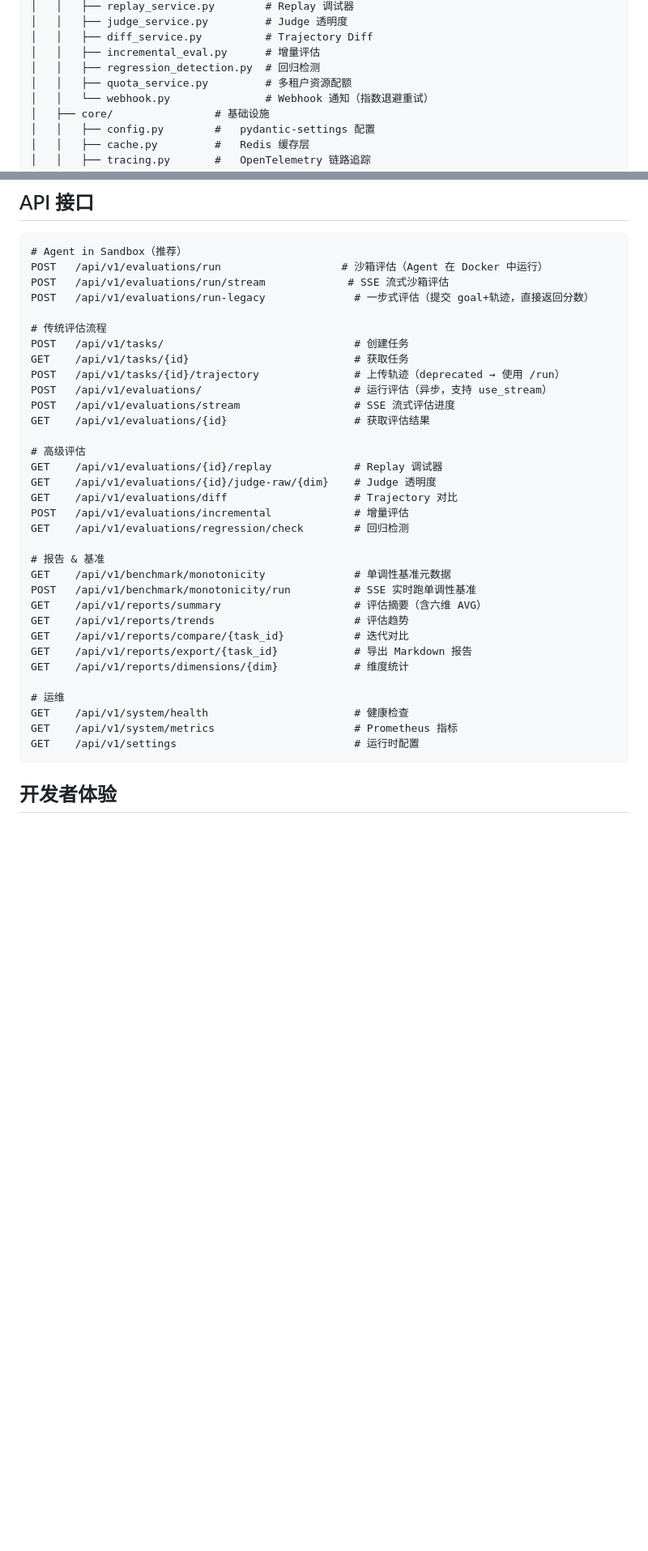
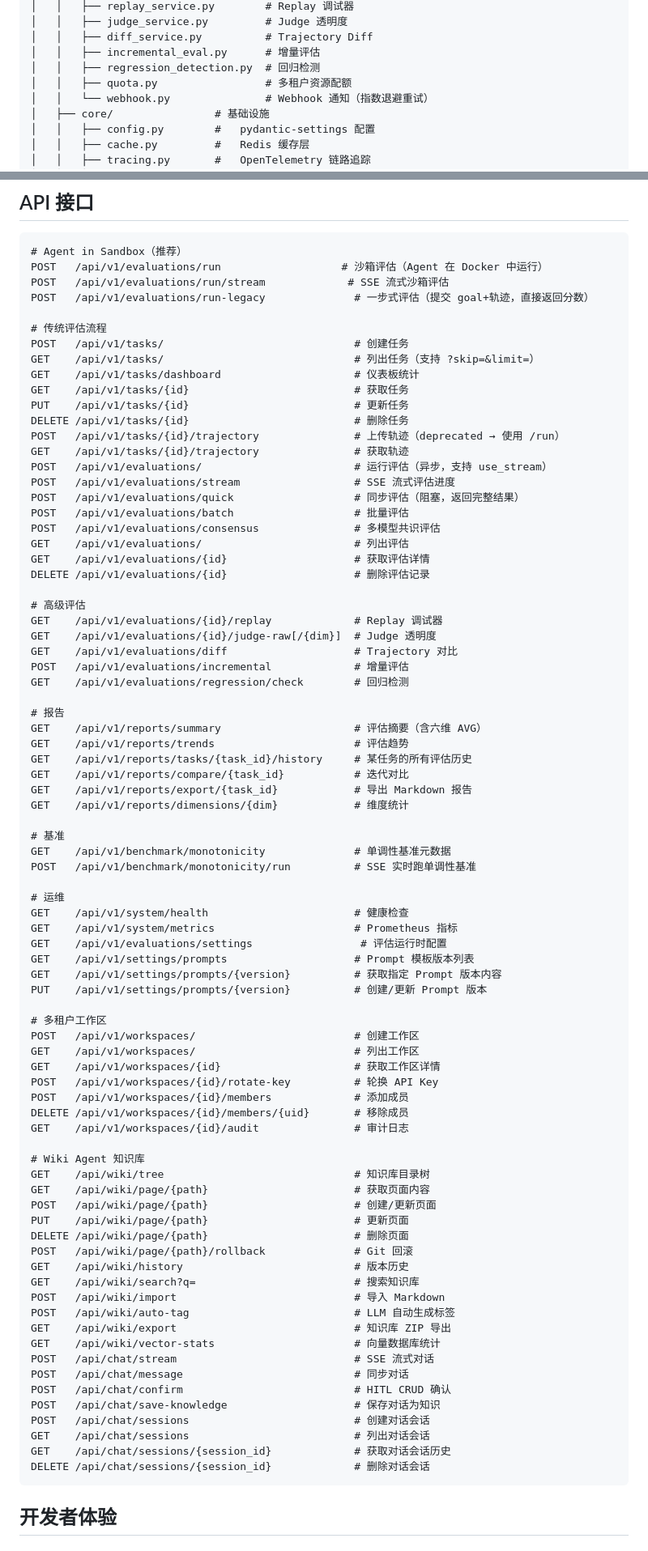
Before and after one commit to daetz-coder/Agent-Runtime-Evaluation-Platform, a Markdown page: README.md, 2 parts joined by grey strips. Shown at 81% size. Rendered like a GitHub page; blank space fills up the shorter version.

Commit message:
docs: update README — API table, health check, project structure
- Fix health check response example with full fields
- Fix quota_service.py → quota.py filename
- Replace GET /api/v1/settings with correct prompt management endpoints
- Add 15+ missing API endpoints (tasks CRUD, evaluations CRUD,
  workspace, wiki agent, chat sessions, benchmark, vector-stats)
- Split reports & benchmark into separate sections

````diff
--- a/README.md
+++ b/README.md
@@ -202,7 +210,7 @@ SDK 收集器特性: 线程安全 · 批量上传 · 失败回退 · 离线模
 │   │   ├── diff_service.py          # Trajectory Diff
 │   │   ├── incremental_eval.py      # 增量评估
 │   │   ├── regression_detection.py  # 回归检测
-│   │   ├── quota_service.py         # 多租户资源配额
+│   │   ├── quota.py                 # 多租户资源配额
 │   │   └── webhook.py               # Webhook 通知（指数退避重试）
 │   ├── core/                # 基础设施
 │   │   ├── config.py        #   pydantic-settings 配置
@@ -241,32 +249,79 @@ POST   /api/v1/evaluations/run-legacy              # 一步式评估（提交 go
 
 # 传统评估流程
 POST   /api/v1/tasks/                              # 创建任务
+GET    /api/v1/tasks/                              # 列出任务（支持 ?skip=&limit=）
+GET    /api/v1/tasks/dashboard                     # 仪表板统计
 GET    /api/v1/tasks/{id}                          # 获取任务
+PUT    /api/v1/tasks/{id}                          # 更新任务
+DELETE /api/v1/tasks/{id}                          # 删除任务
 POST   /api/v1/tasks/{id}/trajectory               # 上传轨迹（deprecated → 使用 /run）
+GET    /api/v1/tasks/{id}/trajectory               # 获取轨迹
 POST   /api/v1/evaluations/                        # 运行评估（异步，支持 use_stream）
 POST   /api/v1/evaluations/stream                  # SSE 流式评估进度
-GET    /api/v1/evaluations/{id}                    # 获取评估结果
+POST   /api/v1/evaluations/quick                   # 同步评估（阻塞，返回完整结果）
+POST   /api/v1/evaluations/batch                   # 批量评估
+POST   /api/v1/evaluations/consensus               # 多模型共识评估
+GET    /api/v1/evaluations/                        # 列出评估
+GET    /api/v1/evaluations/{id}                    # 获取评估详情
+DELETE /api/v1/evaluations/{id}                    # 删除评估记录
 
 # 高级评估
 GET    /api/v1/evaluations/{id}/replay             # Replay 调试器
-GET    /api/v1/evaluations/{id}/judge-raw/{dim}    # Judge 透明度
+GET    /api/v1/evaluations/{id}/judge-raw[/{dim}]  # Judge 透明度
 GET    /api/v1/evaluations/diff                    # Trajectory 对比
 POST   /api/v1/evaluations/incremental             # 增量评估
 GET    /api/v1/evaluations/regression/check        # 回归检测
 
-# 报告 & 基准
-GET    /api/v1/benchmark/monotonicity              # 单调性基准元数据
-POST   /api/v1/benchmark/monotonicity/run          # SSE 实时跑单调性基准
+# 报告
 GET    /api/v1/reports/summary                     # 评估摘要（含六维 AVG）
 GET    /api/v1/reports/trends                      # 评估趋势
+GET    /api/v1/reports/tasks/{task_id}/history     # 某任务的所有评估历史
 GET    /api/v1/reports/compare/{task_id}           # 迭代对比
 GET    /api/v1/reports/export/{task_id}            # 导出 Markdown 报告
 GET    /api/v1/reports/dimensions/{dim}            # 维度统计
 
+# 基准
+GET    /api/v1/benchmark/monotonicity              # 单调性基准元数据
+POST   /api/v1/benchmark/monotonicity/run          # SSE 实时跑单调性基准
+
 # 运维
 GET    /api/v1/system/health                       # 健康检查
 GET    /api/v1/system/metrics                      # Prometheus 指标
-GET    /api/v1/settings                            # 运行时配置
+GET    /api/v1/evaluations/settings                 # 评估运行时配置
+GET    /api/v1/settings/prompts                    # Prompt 模板版本列表
+GET    /api/v1/settings/prompts/{version}          # 获取指定 Prompt 版本内容
+PUT    /api/v1/settings/prompts/{version}          # 创建/更新 Prompt 版本
+
+# 多租户工作区
+POST   /api/v1/workspaces/                         # 创建工作区
+GET    /api/v1/workspaces/                         # 列出工作区
+GET    /api/v1/workspaces/{id}                     # 获取工作区详情
+POST   /api/v1/workspaces/{id}/rotate-key          # 轮换 API Key
+POST   /api/v1/workspaces/{id}/members             # 添加成员
+DELETE /api/v1/workspaces/{id}/members/{uid}       # 移除成员
+GET    /api/v1/workspaces/{id}/audit               # 审计日志
+
+# Wiki Agent 知识库
+GET    /api/wiki/tree                              # 知识库目录树
+GET    /api/wiki/page/{path}                       # 获取页面内容
+POST   /api/wiki/page/{path}                       # 创建/更新页面
+PUT    /api/wiki/page/{path}                       # 更新页面
+DELETE /api/wiki/page/{path}                       # 删除页面
+POST   /api/wiki/page/{path}/rollback              # Git 回滚
+GET    /api/wiki/history                           # 版本历史
+GET    /api/wiki/search?q=                         # 搜索知识库
+POST   /api/wiki/import                            # 导入 Markdown
+POST   /api/wiki/auto-tag                          # LLM 自动生成标签
+GET    /api/wiki/export                            # 知识库 ZIP 导出
+GET    /api/wiki/vector-stats                      # 向量数据库统计
+POST   /api/chat/stream                            # SSE 流式对话
+POST   /api/chat/message                           # 同步对话
+POST   /api/chat/confirm                           # HITL CRUD 确认
+POST   /api/chat/save-knowledge                    # 保存对话为知识
+POST   /api/chat/sessions                          # 创建对话会话
+GET    /api/chat/sessions                          # 列出对话会话
+GET    /api/chat/sessions/{session_id}             # 获取对话会话历史
+DELETE /api/chat/sessions/{session_id}             # 删除对话会话
 ```
 
 ## 开发者体验
````
Also changed, not shown: other parts of README.md (+9 -1 lines).
